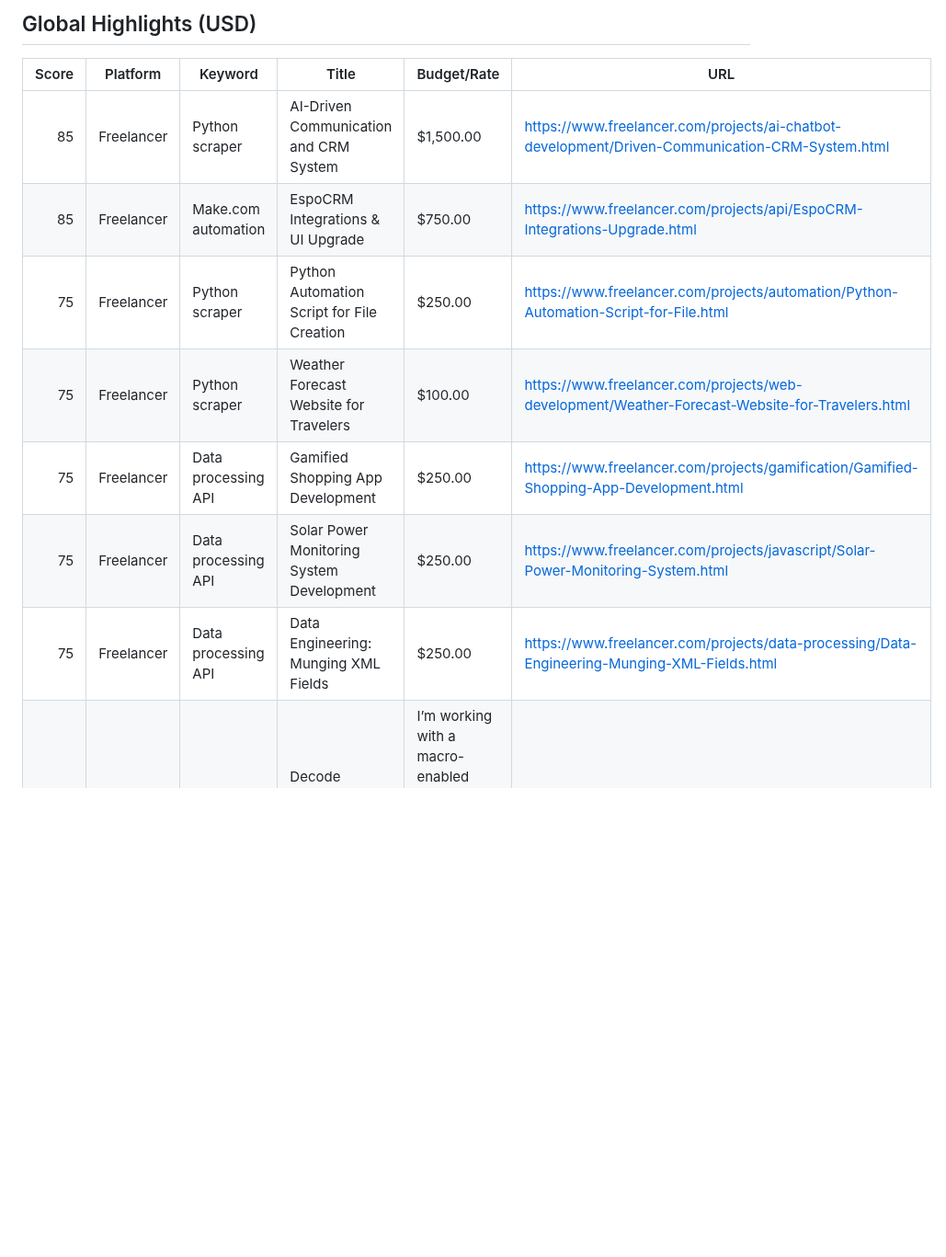
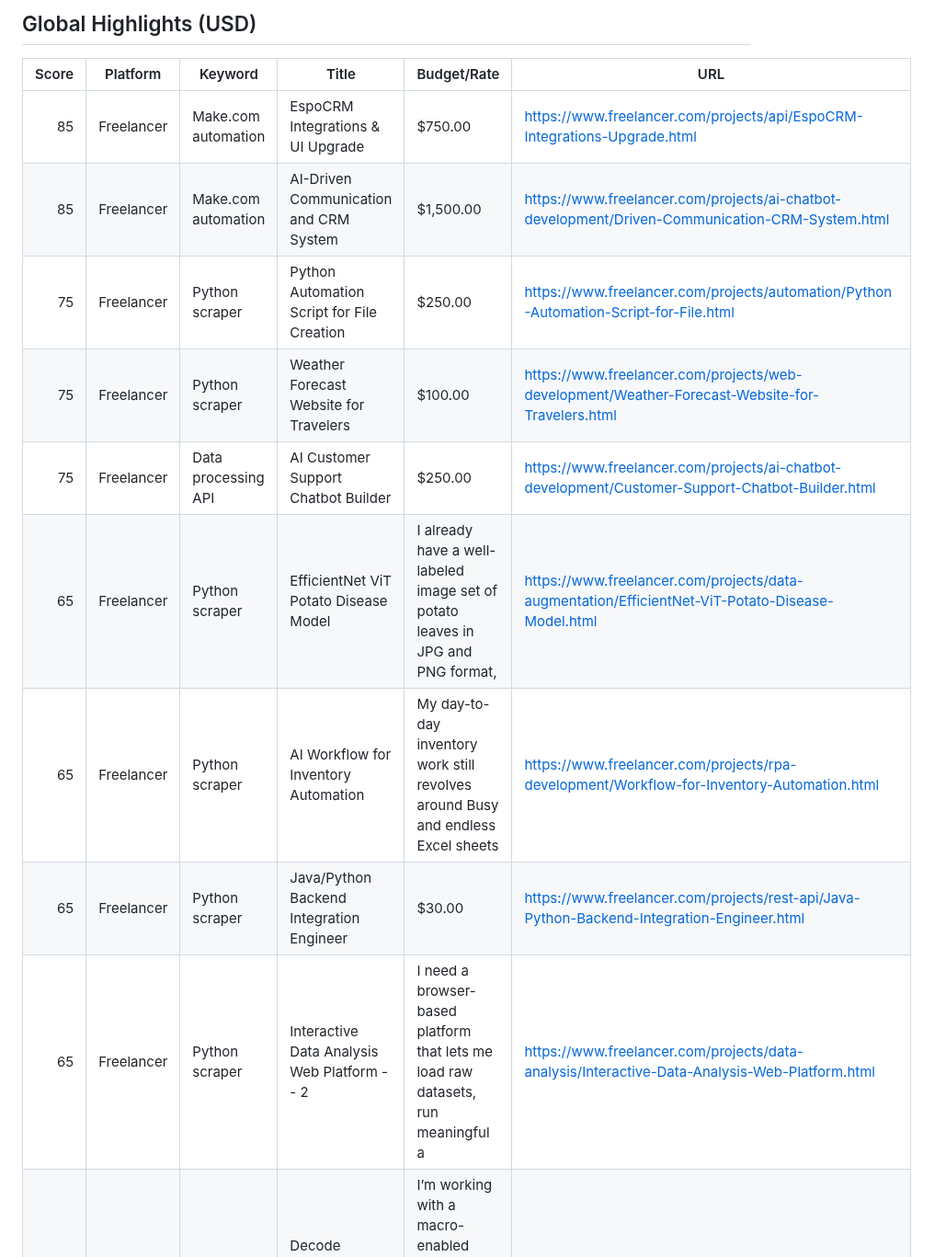
Before and after one commit to kaji-hemopo/telemetry, a Markdown page: agents/makoto/arbitrage_intel.md, the part around one of its changes. Shown at 92% size. GitHub-like rendering; blank space fills up the shorter version.

```diff
--- a/agents/makoto/arbitrage_intel.md
+++ b/agents/makoto/arbitrage_intel.md
@@ -52,13 +52,15 @@ Generated: 2026-04-24 16:46 JST
 
 | Score | Platform | Keyword | Title | Budget/Rate | URL |
 |---:|---|---|---|---|---|
-| 85 | Freelancer | Python scraper | AI-Driven Communication and CRM System | $1,500.00 | https://www.freelancer.com/projects/ai-chatbot-development/Driven-Communication-CRM-System.html |
 | 85 | Freelancer | Make.com automation | EspoCRM Integrations &amp; UI Upgrade | $750.00 | https://www.freelancer.com/projects/api/EspoCRM-Integrations-Upgrade.html |
+| 85 | Freelancer | Make.com automation | AI-Driven Communication and CRM System | $1,500.00 | https://www.freelancer.com/projects/ai-chatbot-development/Driven-Communication-CRM-System.html |
 | 75 | Freelancer | Python scraper | Python Automation Script for File Creation | $250.00 | https://www.freelancer.com/projects/automation/Python-Automation-Script-for-File.html |
 | 75 | Freelancer | Python scraper | Weather Forecast Website for Travelers | $100.00 | https://www.freelancer.com/projects/web-development/Weather-Forecast-Website-for-Travelers.html |
-| 75 | Freelancer | Data processing API | Gamified Shopping App Development | $250.00 | https://www.freelancer.com/projects/gamification/Gamified-Shopping-App-Development.html |
-| 75 | Freelancer | Data processing API | Solar Power Monitoring System Development | $250.00 | https://www.freelancer.com/projects/javascript/Solar-Power-Monitoring-System.html |
-| 75 | Freelancer | Data processing API | Data Engineering: Munging XML Fields | $250.00 | https://www.freelancer.com/projects/data-processing/Data-Engineering-Munging-XML-Fields.html |
+| 75 | Freelancer | Data processing API | AI Customer Support Chatbot Builder | $250.00 | https://www.freelancer.com/projects/ai-chatbot-development/Customer-Support-Chatbot-Builder.html |
+| 65 | Freelancer | Python scraper | EfficientNet ViT Potato Disease Model | I already have a well-labeled image set of potato leaves in JPG and PNG format,  | https://www.freelancer.com/projects/data-augmentation/EfficientNet-ViT-Potato-Disease-Model.html |
+| 65 | Freelancer | Python scraper | AI Workflow for Inventory Automation | My day-to-day inventory work still revolves around Busy and endless Excel sheets | https://www.freelancer.com/projects/rpa-development/Workflow-for-Inventory-Automation.html |
+| 65 | Freelancer | Python scraper | Java/Python Backend Integration Engineer | $30.00 | https://www.freelancer.com/projects/rest-api/Java-Python-Backend-Integration-Engineer.html |
+| 65 | Freelancer | Python scraper | Interactive Data Analysis Web Platform -- 2 | I need a browser-based platform that lets me load raw datasets, run meaningful a | https://www.freelancer.com/projects/data-analysis/Interactive-Data-Analysis-Web-Platform.html |
 | 65 | Freelancer | Python scraper | Decode Encrypted XLSM Stock Feeder | I’m working with a macro-enabled Excel workbook that arrives fully obfuscated. I | https://www.freelancer.com/projects/api/Decode-Encrypted-XLSM-Stock-Feeder.html |
 | 65 | Freelancer | Python scraper | High-Speed Python Booking Assistant Application | We are looking for an experienced Python developer to build a desktop-based appl | https://www.freelancer.com/projects/selenium/High-Speed-Python-Booking-Assistant.html |
 | 65 | Freelancer | Python scraper | Edit Python Scraper data from Google Shopping | $10.00 | https://www.freelancer.com/projects/python/Edit-Python-Scraper-data-from.html |
```
Also changed, not shown: other parts of agents/makoto/arbitrage_intel.md (+4 -6 lines).
